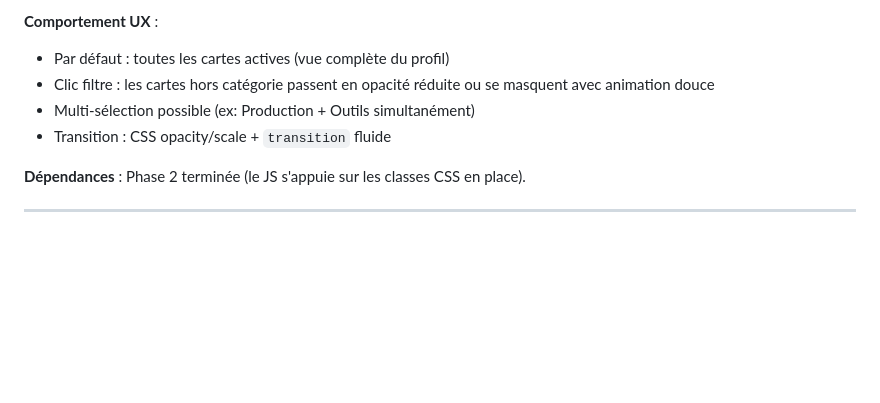
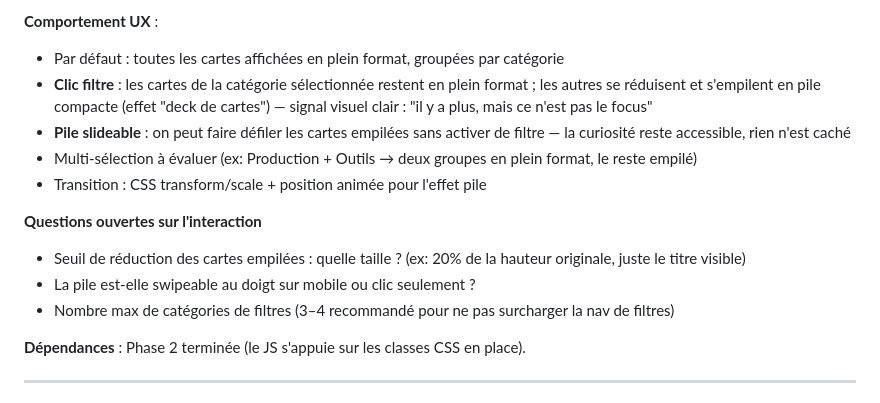
Before and after one commit to ufeelgreat/ufeelgreat-onepage, a Markdown page: epic-projet.md, the part around the change. GitHub-like rendering; blank space fills up the shorter version.

Commit message:
UX filtres : cartes réduites en pile slideable — interaction définie

```diff
--- a/epic-projet.md
+++ b/epic-projet.md
@@ -93,10 +93,16 @@ Toutes les cartes sont visibles par défaut — le filtre met en avant certaines
 - *(autres à définir selon le contenu validé)*
 
 **Comportement UX** :
-- Par défaut : toutes les cartes actives (vue complète du profil)
-- Clic filtre : les cartes hors catégorie passent en opacité réduite ou se masquent avec animation douce
-- Multi-sélection possible (ex: Production + Outils simultanément)
-- Transition : CSS opacity/scale + `transition` fluide
+- Par défaut : toutes les cartes affichées en plein format, groupées par catégorie
+- **Clic filtre** : les cartes de la catégorie sélectionnée restent en plein format ; les autres se réduisent et s'empilent en pile compacte (effet "deck de cartes") — signal visuel clair : "il y a plus, mais ce n'est pas le focus"
+- **Pile slideable** : on peut faire défiler les cartes empilées sans activer de filtre — la curiosité reste accessible, rien n'est caché
+- Multi-sélection à évaluer (ex: Production + Outils → deux groupes en plein format, le reste empilé)
+- Transition : CSS transform/scale + position animée pour l'effet pile
+
+**Questions ouvertes sur l'interaction**
+- Seuil de réduction des cartes empilées : quelle taille ? (ex: 20% de la hauteur originale, juste le titre visible)
+- La pile est-elle swipeable au doigt sur mobile ou clic seulement ?
+- Nombre max de catégories de filtres (3–4 recommandé pour ne pas surcharger la nav de filtres)
 
 **Dépendances** : Phase 2 terminée (le JS s'appuie sur les classes CSS en place).
 
```
